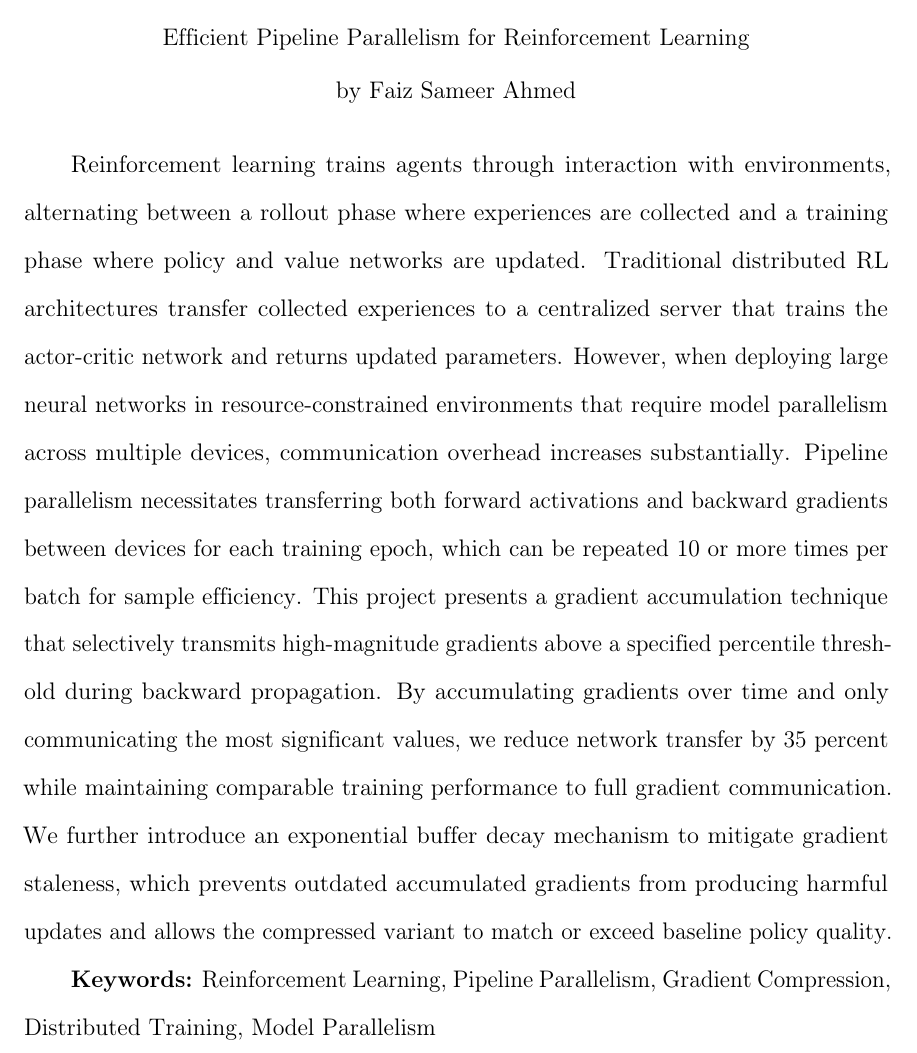
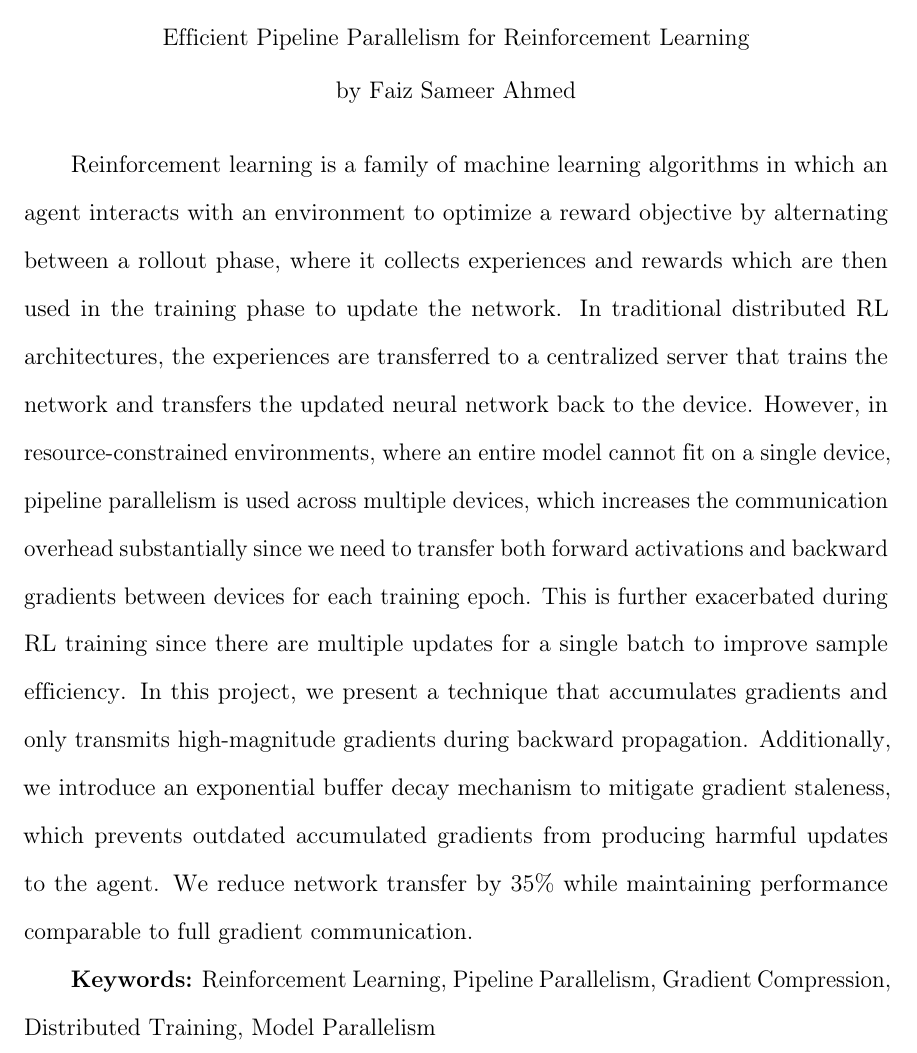
Before and after one commit to faizsameerahmed96/pipeline-parallelism-rl, a LaTeX thesis (sjsu_thesis_report/thesis.tex, which reads sjsu_thesis_report/abs.tex): part of page 4 of 33, cut so that both start at the same text. Compiled offline with pdfLaTeX.

Commit message:
abstract

```diff
--- a/sjsu_thesis_report/abs.tex
+++ b/sjsu_thesis_report/abs.tex
@@ -1,3 +1,8 @@
-Reinforcement learning trains agents through interaction with environments, alternating between a rollout phase where experiences are collected and a training phase where policy and value networks are updated. Traditional distributed RL architectures transfer collected experiences to a centralized server that trains the actor-critic network and returns updated parameters. However, when deploying large neural networks in resource-constrained environments that require model parallelism across multiple devices, communication overhead increases substantially. Pipeline parallelism necessitates transferring both forward activations and backward gradients between devices for each training epoch, which can be repeated 10 or more times per batch for sample efficiency. This project presents a gradient accumulation technique that selectively transmits high-magnitude gradients above a specified percentile threshold during backward propagation. By accumulating gradients over time and only communicating the most significant values, we reduce network transfer by 35 percent while maintaining comparable training performance to full gradient communication. We further introduce an exponential buffer decay mechanism to mitigate gradient staleness, which prevents outdated accumulated gradients from producing harmful updates and allows the compressed variant to match or exceed baseline policy quality.
+Reinforcement learning is a family of machine learning algorithms in which an agent interacts with an environment to optimize a reward objective by alternating between a rollout phase, where it collects experiences and rewards which are then used in the training phase to update the network.
+In traditional distributed RL architectures, the experiences are transferred to a centralized server that trains the network and transfers the updated neural network back to the device.
+However, in resource-constrained environments, where an entire model cannot fit on a single device, pipeline parallelism is used across multiple devices, which increases the communication overhead substantially since we need to transfer both forward activations and backward gradients between devices for each training epoch.
+This is further exacerbated during RL training since there are multiple updates for a single batch to improve sample efficiency.
+In this project, we present a technique that accumulates gradients and only transmits high-magnitude gradients during backward propagation. Additionally, we introduce an exponential buffer decay mechanism to mitigate gradient staleness, which prevents outdated accumulated gradients from producing harmful updates to the agent.
+We reduce network transfer by 35\% while maintaining performance comparable to full gradient communication.
 
 {\bf Keywords:} Reinforcement Learning, Pipeline Parallelism, Gradient Compression, Distributed Training, Model Parallelism
```
